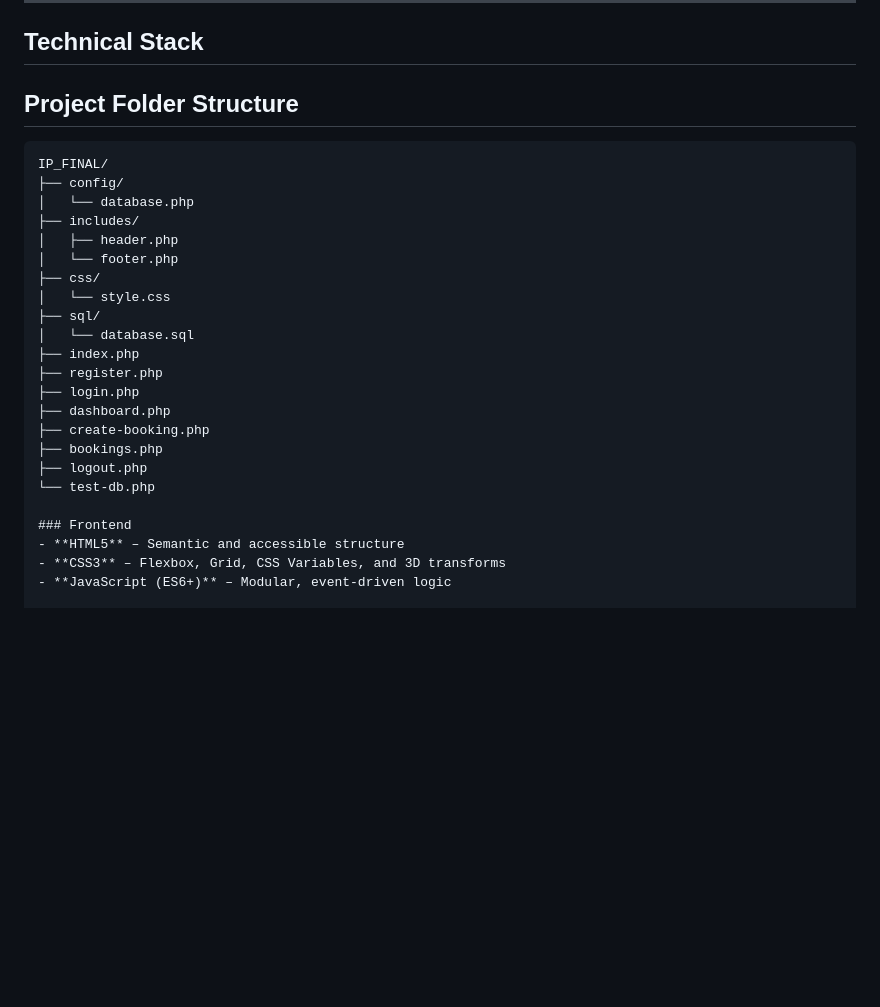
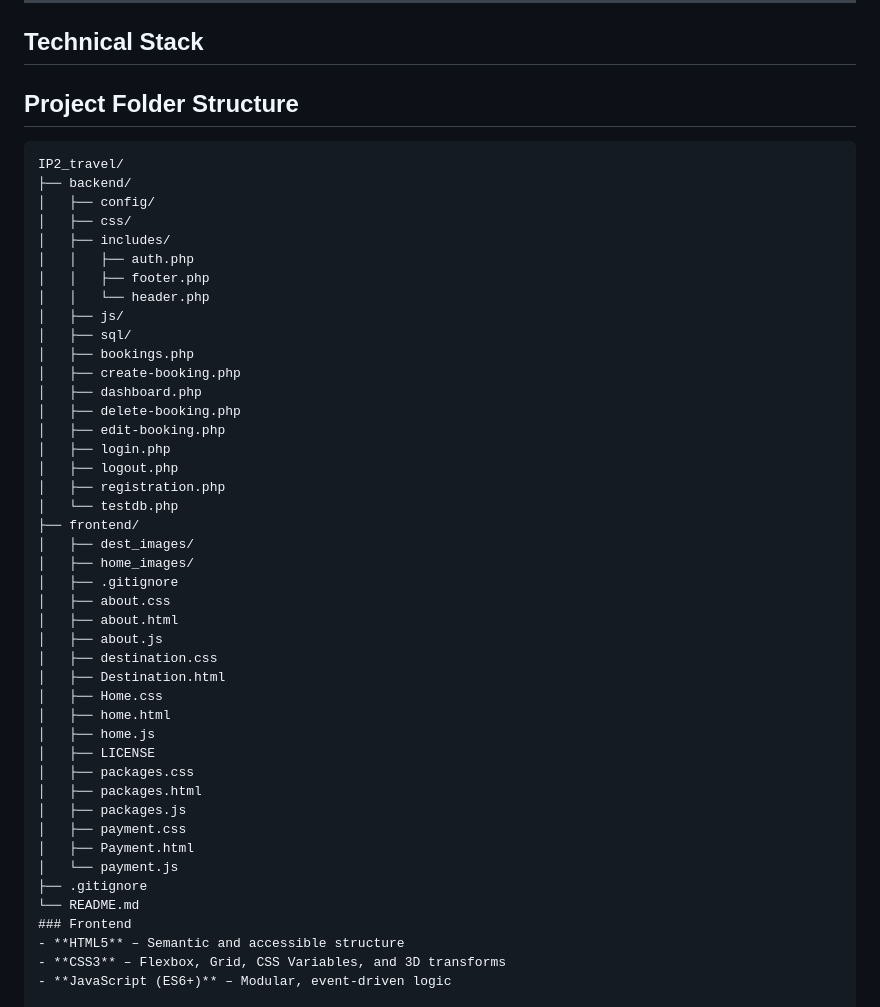
Before and after one commit to Solomon-Academic/EthioTrip, a Markdown page: frontend/README.md, the part around the change. Drawn GitHub-style; blank space fills up the shorter version.

Commit message:
Update project folder structure in README

````diff
--- a/frontend/README.md
+++ b/frontend/README.md
@@ -13,27 +13,49 @@ EthioTrip is built with scalability, usability, and visual elegance in mind, tar
 ---
 
 ##  Technical Stack
-##  Project Folder Structure
+## Project Folder Structure
+
 ```text
-IP_FINAL/
-├── config/
-│   └── database.php
-├── includes/
-│   ├── header.php
-│   └── footer.php
-├── css/
-│   └── style.css
-├── sql/
-│   └── database.sql
-├── index.php
-├── register.php
-├── login.php
-├── dashboard.php
-├── create-booking.php
-├── bookings.php
-├── logout.php
-└── test-db.php
-
+IP2_travel/
+├── backend/
+│   ├── config/
+│   ├── css/
+│   ├── includes/
+│   │   ├── auth.php
+│   │   ├── footer.php
+│   │   └── header.php
+│   ├── js/
+│   ├── sql/
+│   ├── bookings.php
+│   ├── create-booking.php
+│   ├── dashboard.php
+│   ├── delete-booking.php
+│   ├── edit-booking.php
+│   ├── login.php
+│   ├── logout.php
+│   ├── registration.php
+│   └── testdb.php
+├── frontend/
+│   ├── dest_images/
+│   ├── home_images/
+│   ├── .gitignore
+│   ├── about.css
+│   ├── about.html
+│   ├── about.js
+│   ├── destination.css
+│   ├── Destination.html
+│   ├── Home.css
+│   ├── home.html
+│   ├── home.js
+│   ├── LICENSE
+│   ├── packages.css
+│   ├── packages.html
+│   ├── packages.js
+│   ├── payment.css
+│   ├── Payment.html
+│   └── payment.js
+├── .gitignore
+└── README.md
 ### Frontend
 - **HTML5** – Semantic and accessible structure
 - **CSS3** – Flexbox, Grid, CSS Variables, and 3D transforms
````
